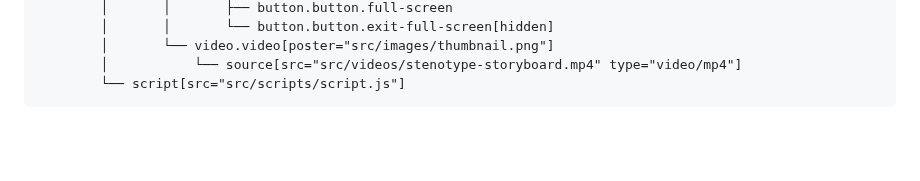
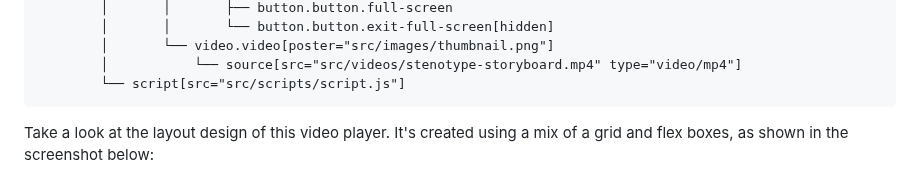
Before and after one commit to jagatpandya/stenotype-design-engineering-storyboard-video-player, a Markdown page: README.md, the part around the change. Drawn GitHub-style; blank space fills up the shorter version.

````diff
--- a/README.md
+++ b/README.md
@@ -50,6 +50,7 @@ main.wrapper
         │           └── source[src="src/videos/stenotype-storyboard.mp4" type="video/mp4"]
         └── script[src="src/scripts/script.js"]
 ```
+Take a look at the layout design of this video player. It's created using a mix of a grid and flex boxes, as shown in the screenshot below:
 
 ![Screenshot](layout/layout.png?raw=true)
 
````
